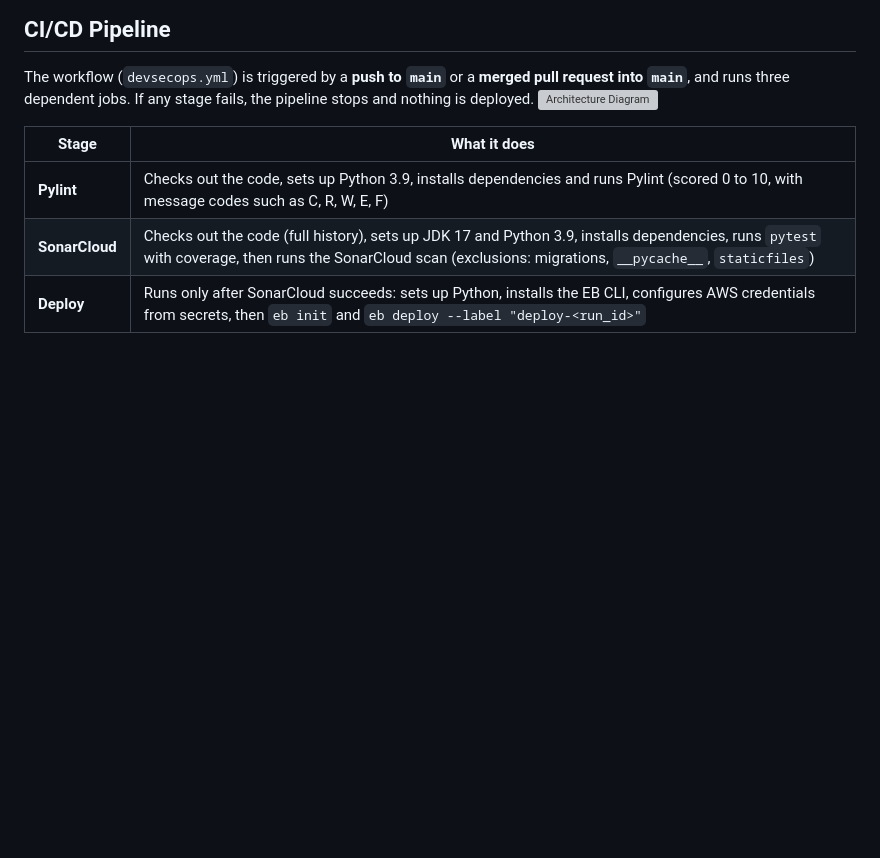
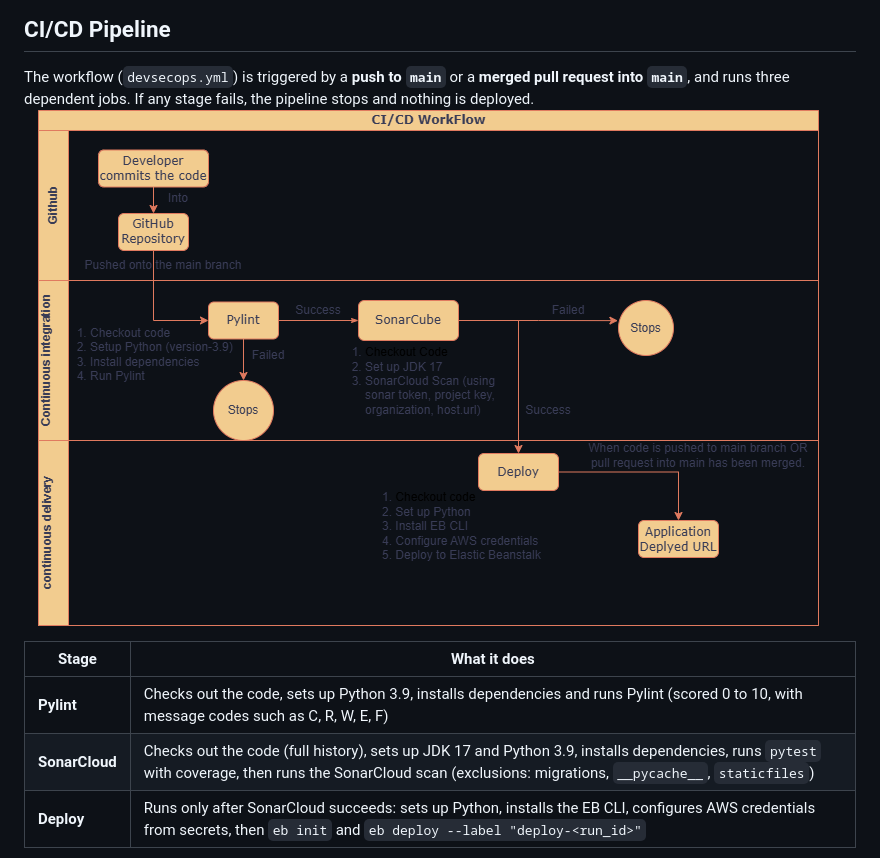
Before and after one commit to chaitalikadam-svg/DevOpsSec_Project, a Markdown page: README.md, the part around the change. GitHub-like rendering; blank space fills up the shorter version; grey boxes are pictures that could not be loaded.

Commit message:
Fix architecture diagram image reference
Updated the image reference for the architecture diagram in the README.

```diff
--- a/README.md
+++ b/README.md
@@ -39,7 +39,7 @@ FinTrack is a **Django** web application for tracking income and expenses, setti
 ## CI/CD Pipeline
 
 The workflow (`devsecops.yml`) is triggered by a **push to `main`** or a **merged pull request into `main`**, and runs three dependent jobs. If any stage fails, the pipeline stops and nothing is deployed.
-![Architecture Diagram](CICD.drawio)
+![Architecture Diagram](CICD.drawio.png)
 
 
 
```
